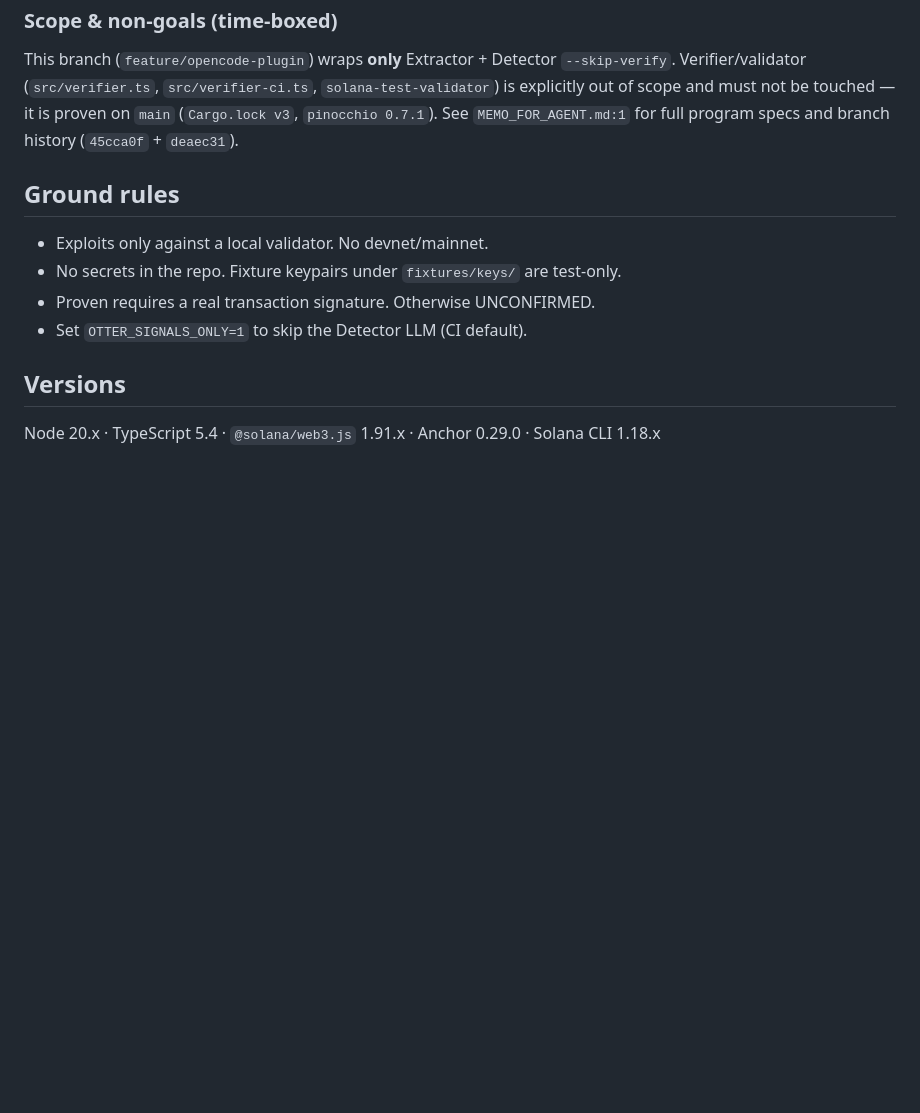
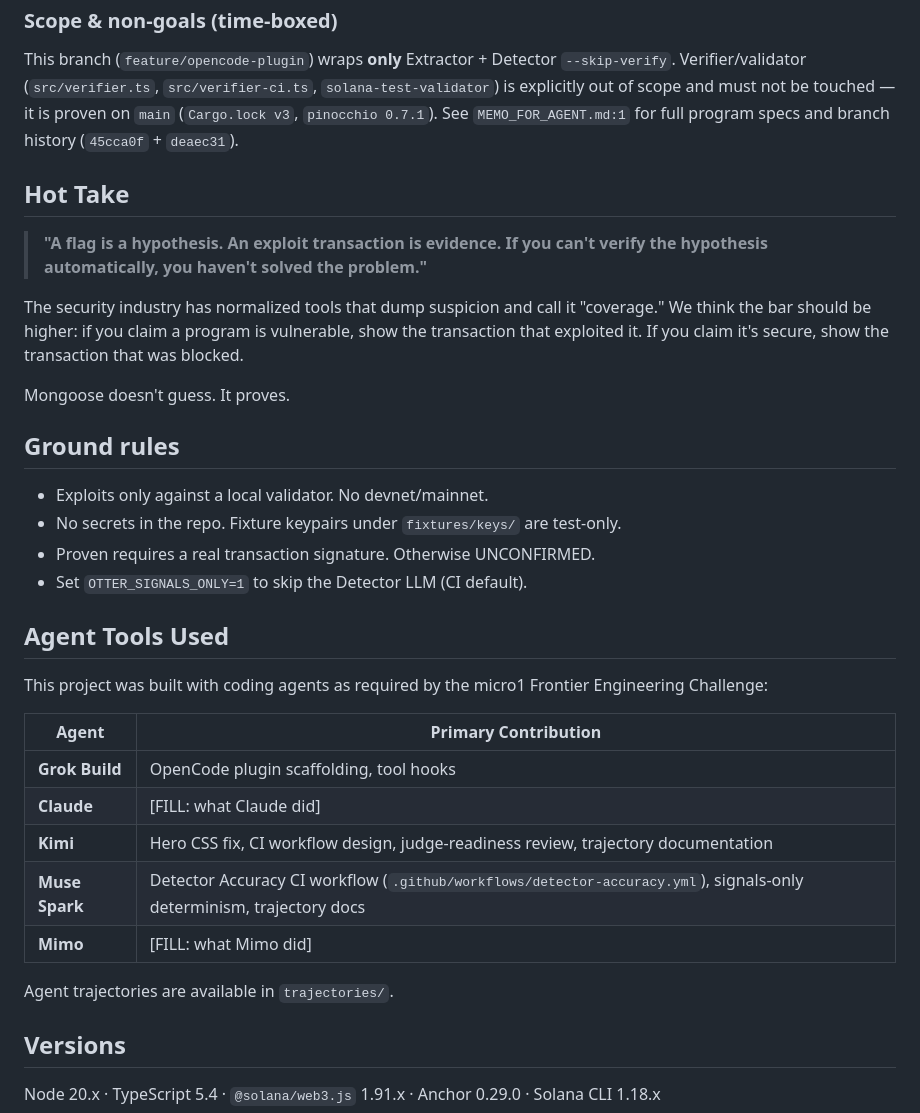
Before and after one commit to Azeru548/mongoose, a Markdown page: README.md, the part around one of its changes. Drawn GitHub-style; blank space fills up the shorter version.

```diff
--- a/README.md
+++ b/README.md
@@ -217,6 +265,14 @@ OTTER_SIGNALS_ONLY=1 npm run verify:ci
 
 This branch (`feature/opencode-plugin`) wraps **only** Extractor + Detector `--skip-verify`. Verifier/validator (`src/verifier.ts`, `src/verifier-ci.ts`, `solana-test-validator`) is explicitly out of scope and must not be touched — it is proven on `main` (`Cargo.lock v3`, `pinocchio 0.7.1`). See `MEMO_FOR_AGENT.md:1` for full program specs and branch history (`45cca0f` + `deaec31`).
 
+## Hot Take
+
+> **"A flag is a hypothesis. An exploit transaction is evidence. If you can't verify the hypothesis automatically, you haven't solved the problem."**
+
+The security industry has normalized tools that dump suspicion and call it "coverage." We think the bar should be higher: if you claim a program is vulnerable, show the transaction that exploited it. If you claim it's secure, show the transaction that was blocked.
+
+Mongoose doesn't guess. It proves.
+
 ## Ground rules
 
 - Exploits only against a local validator. No devnet/mainnet.
@@ -224,6 +280,20 @@ This branch (`feature/opencode-plugin`) wraps **only** Extractor + Detector `--s
 - Proven requires a real transaction signature. Otherwise UNCONFIRMED.
 - Set `OTTER_SIGNALS_ONLY=1` to skip the Detector LLM (CI default).
 
+## Agent Tools Used
+
+This project was built with coding agents as required by the micro1 Frontier Engineering Challenge:
+
+| Agent | Primary Contribution |
+|-------|---------------------|
+| **Grok Build** | OpenCode plugin scaffolding, tool hooks |
+| **Claude** | [FILL: what Claude did] |
+| **Kimi** | Hero CSS fix, CI workflow design, judge-readiness review, trajectory documentation |
+| **Muse Spark** | Detector Accuracy CI workflow (`.github/workflows/detector-accuracy.yml`), signals-only determinism, trajectory docs |
+| **Mimo** | [FILL: what Mimo did] |
+
+Agent trajectories are available in `trajectories/`.
+
 ## Versions
 
 Node 20.x · TypeScript 5.4 · `@solana/web3.js` 1.91.x · Anchor 0.29.0 · Solana CLI 1.18.x
```
Also changed, not shown: other parts of README.md (+50 -2 lines), REPRODUCTION.md (added, +121 -0 lines).
